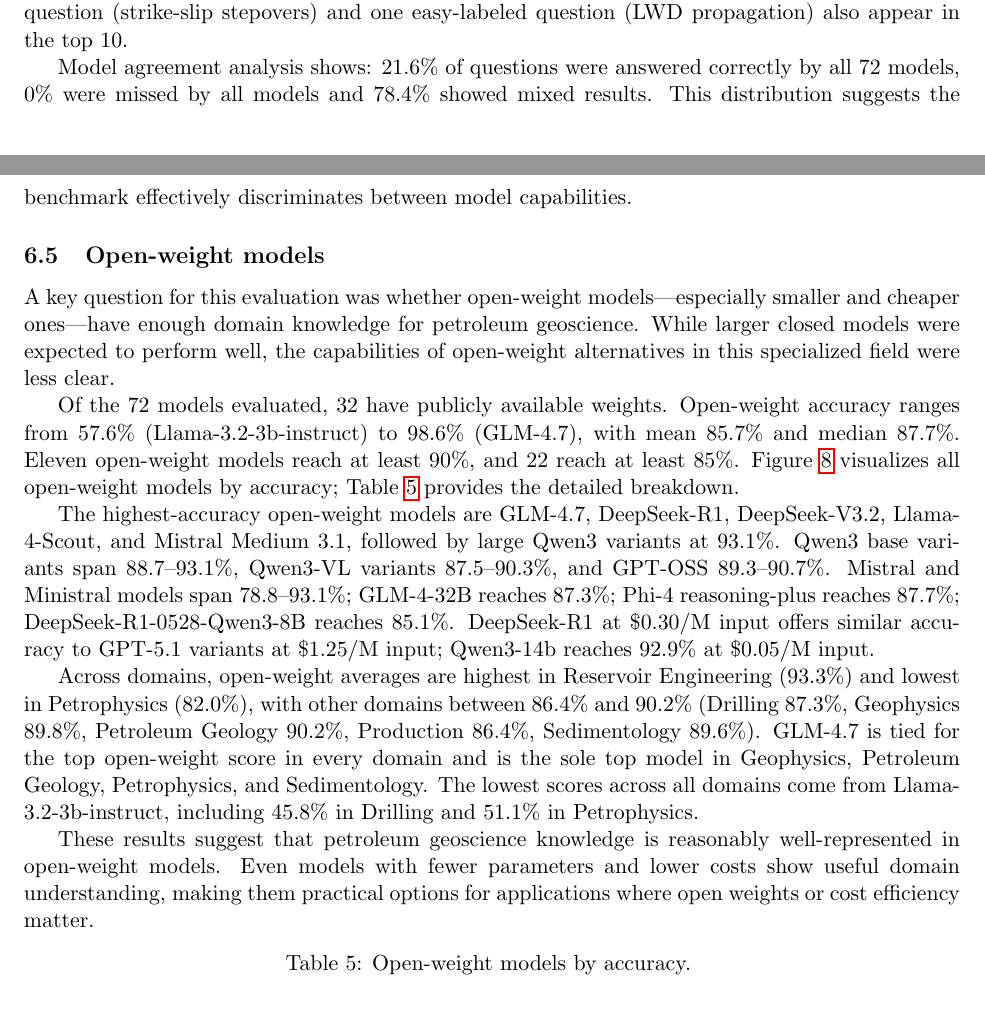
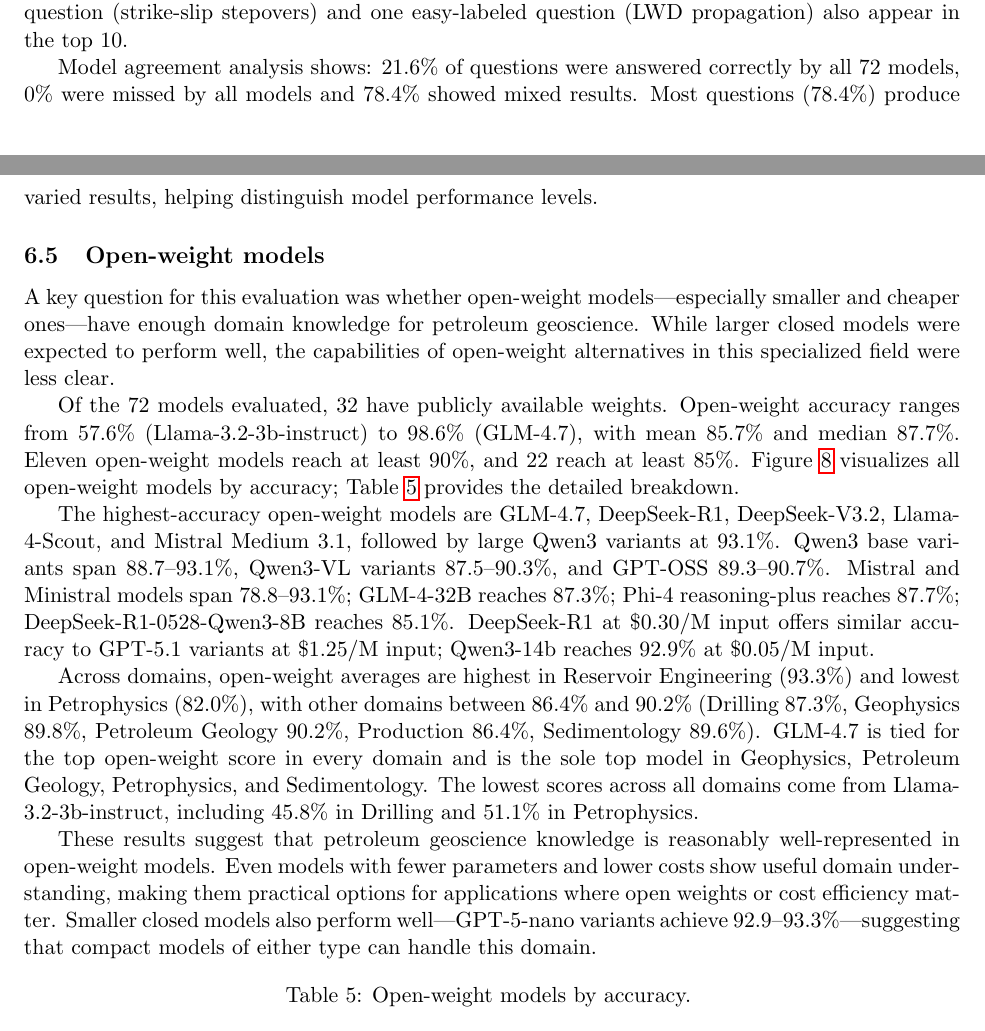
Before and after one commit to AlmazErmilov/FormationEval-an-Open-Benchmark-for-Oil-Gas-Geoscience-MCQ-Evaluation, a LaTeX paper (paper/main.tex): two parts of pages 7 and 8 of 25, joined at a grey line, cut so that both start at the same text. Compiled offline with pdfLaTeX.

Commit message:
docs(paper): improve wording clarity and add GPT-5-nano observation

```diff
--- a/paper/main.tex
+++ b/paper/main.tex
@@ -390,7 +390,7 @@
 
 Eight of the ten hardest questions are from the Petrophysics domain, covering specialized topics like neutron-density crossplot interpretation, invasion profiles and tool calibration. One geology question (strike-slip stepovers) and one easy-labeled question (LWD propagation) also appear in the top 10.
 
-Model agreement analysis shows: 21.6\% of questions were answered correctly by all 72 models, 0\% were missed by all models and 78.4\% showed mixed results. This distribution suggests the benchmark effectively discriminates between model capabilities.
+Model agreement analysis shows: 21.6\% of questions were answered correctly by all 72 models, 0\% were missed by all models and 78.4\% showed mixed results. Most questions (78.4\%) produce varied results, helping distinguish model performance levels.
 
 % Source pointers: eval/results/analysis.md
 
@@ -411,7 +411,7 @@
 
 Across domains, open-weight averages are highest in Reservoir Engineering (93.3\%) and lowest in Petrophysics (82.0\%), with other domains between 86.4\% and 90.2\% (Drilling 87.3\%, Geophysics 89.8\%, Petroleum Geology 90.2\%, Production 86.4\%, Sedimentology 89.6\%). GLM-4.7 is tied for the top open-weight score in every domain and is the sole top model in Geophysics, Petroleum Geology, Petrophysics, and Sedimentology. The lowest scores across all domains come from Llama-3.2-3b-instruct, including 45.8\% in Drilling and 51.1\% in Petrophysics.
 
-These results suggest that petroleum geoscience knowledge is reasonably well-represented in open-weight models. Even models with fewer parameters and lower costs show useful domain understanding, making them practical options for applications where open weights or cost efficiency matter.
+These results suggest that petroleum geoscience knowledge is reasonably well-represented in open-weight models. Even models with fewer parameters and lower costs show useful domain understanding, making them practical options for applications where open weights or cost efficiency matter. Smaller closed models also perform well---GPT-5-nano variants achieve 92.9--93.3\%---suggesting that compact models of either type can handle this domain.
 
 \begin{longtable}{rllrr}
   \caption{Open-weight models by accuracy.} \label{tab:open_weight} \\
```
Also changed, not shown: paper/FormationEval_v0.1_paper.pdf, paper/main.tex (4 more changed lines).
